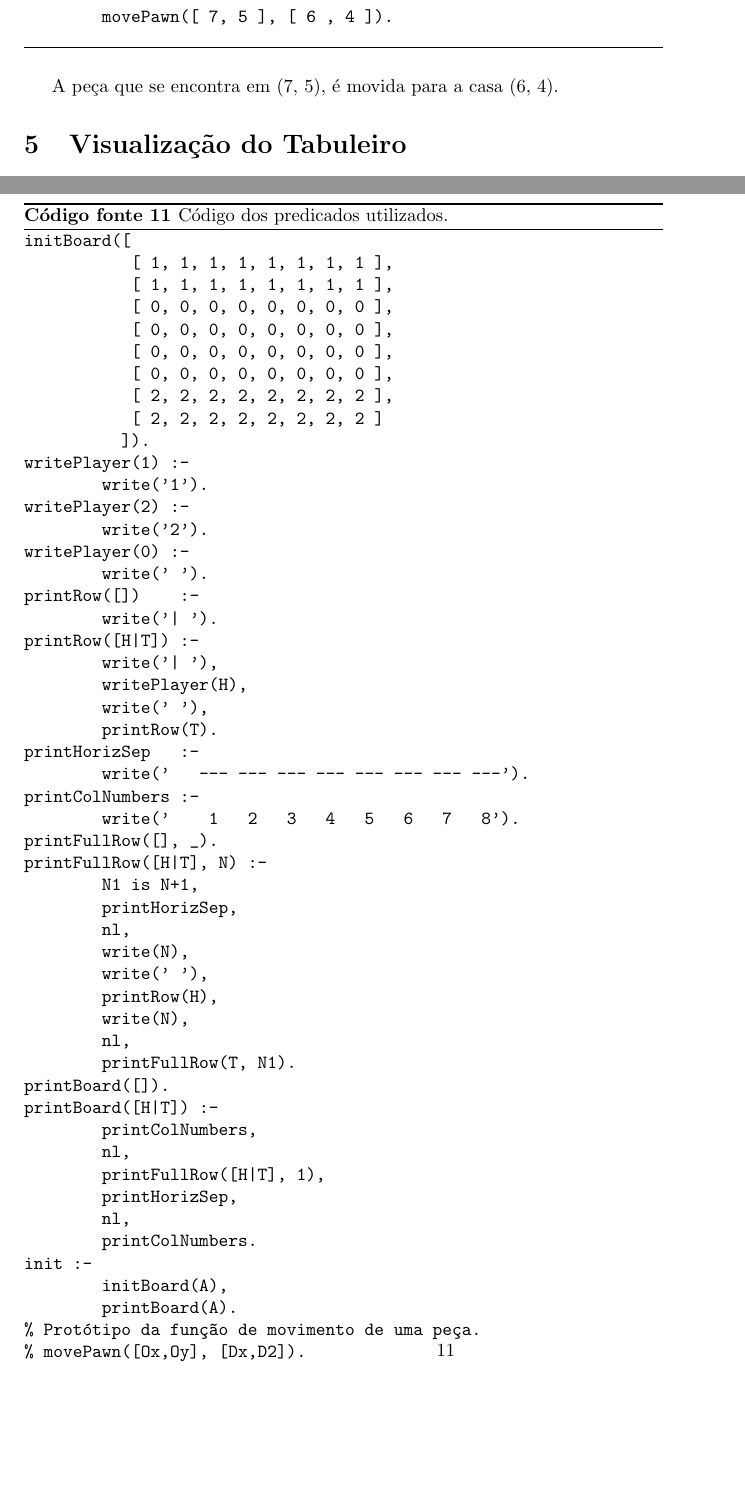
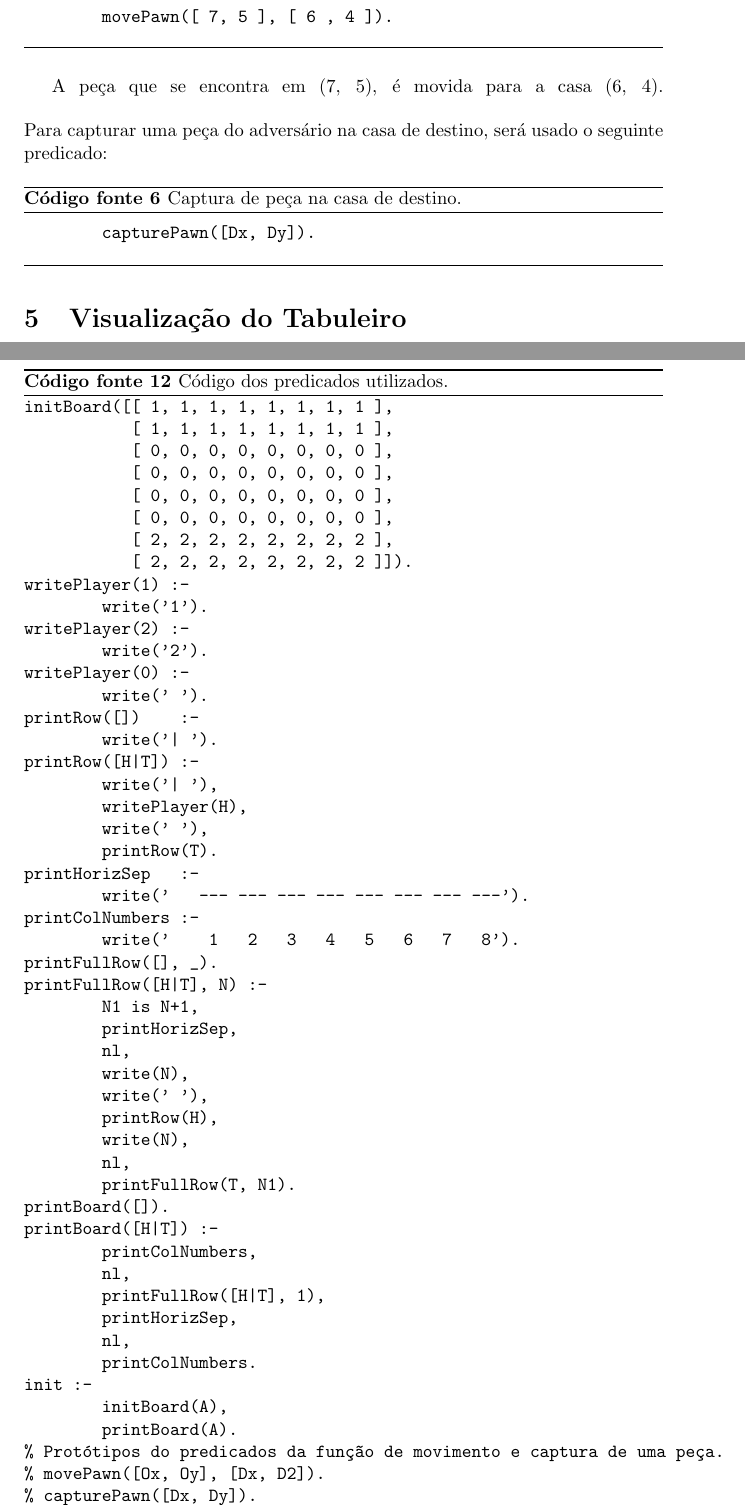
Before and after one commit to jfhenriques/breakthrough-plog, a LaTeX document (Relatorio Intercalar/template.tex): two parts of pages 6 and 11 of 11, joined at a grey line, cut so that both start at the same text, the shorter picture padded with empty space. Compiled offline with pdfLaTeX.

Commit message:
captura()

```diff
--- a/Relatorio Intercalar/template.tex
+++ b/Relatorio Intercalar/template.tex
@@ -291,6 +291,17 @@ Esta função aceita o X e Y da casa de origem e da casa de destino, e terá de
 \caption{Exemplificação de um movimento.}
 \end{code}
 A peça que se encontra em (7, 5), é movida para a casa (6, 4).
+\linebreak \linebreak
+  Para capturar uma peça do adversário na casa de destino, será usado o seguinte predicado:
+
+\begin{code}[H]
+	\begin{verbatimtab}
+
+	capturePawn([Dx, Dy]).
+\end{verbatimtab}
+\caption{Captura de peça na casa de destino.}
+\end{code}
+
 
 
 %************************************************************************************************
```
Also changed, not shown: Relatorio Intercalar/template.tex (23 more changed lines), 1 other file.
